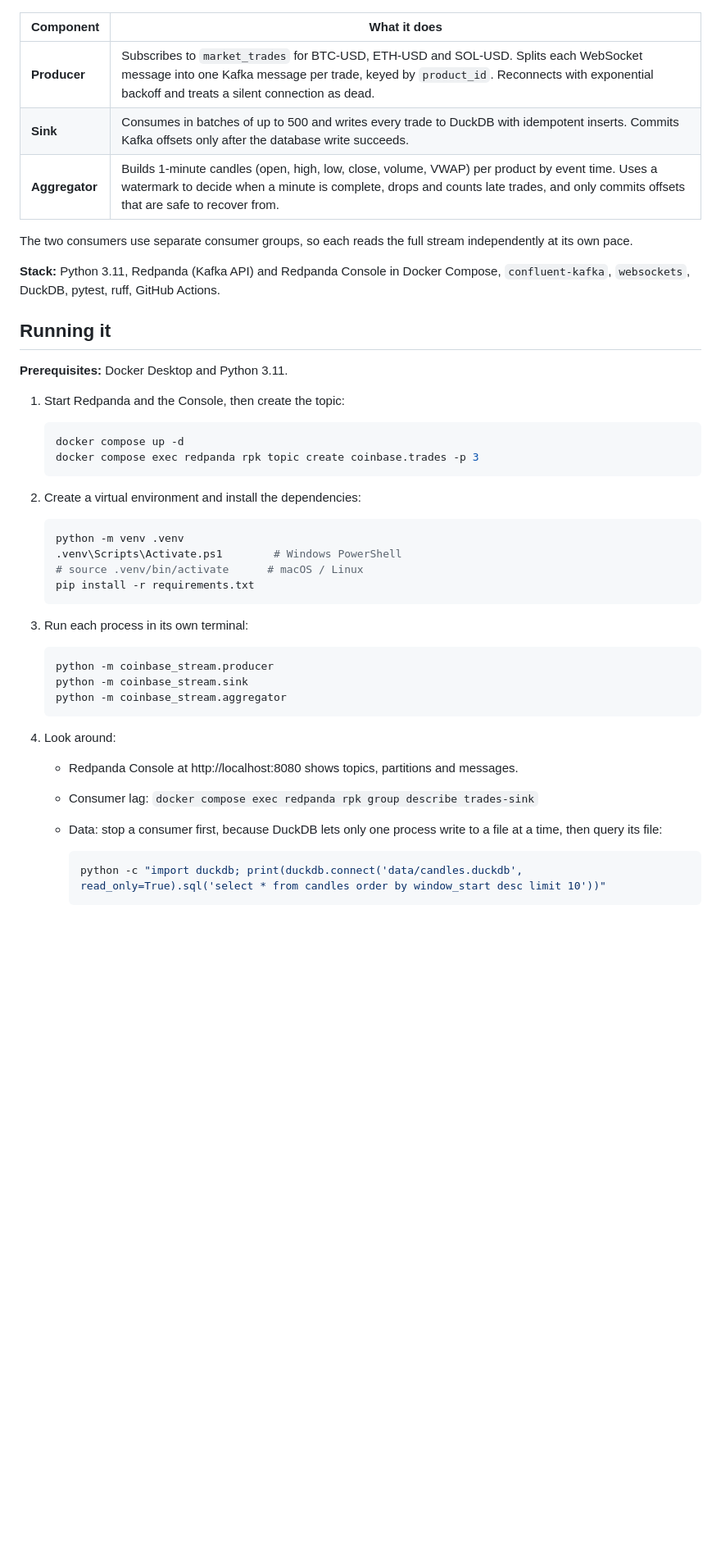
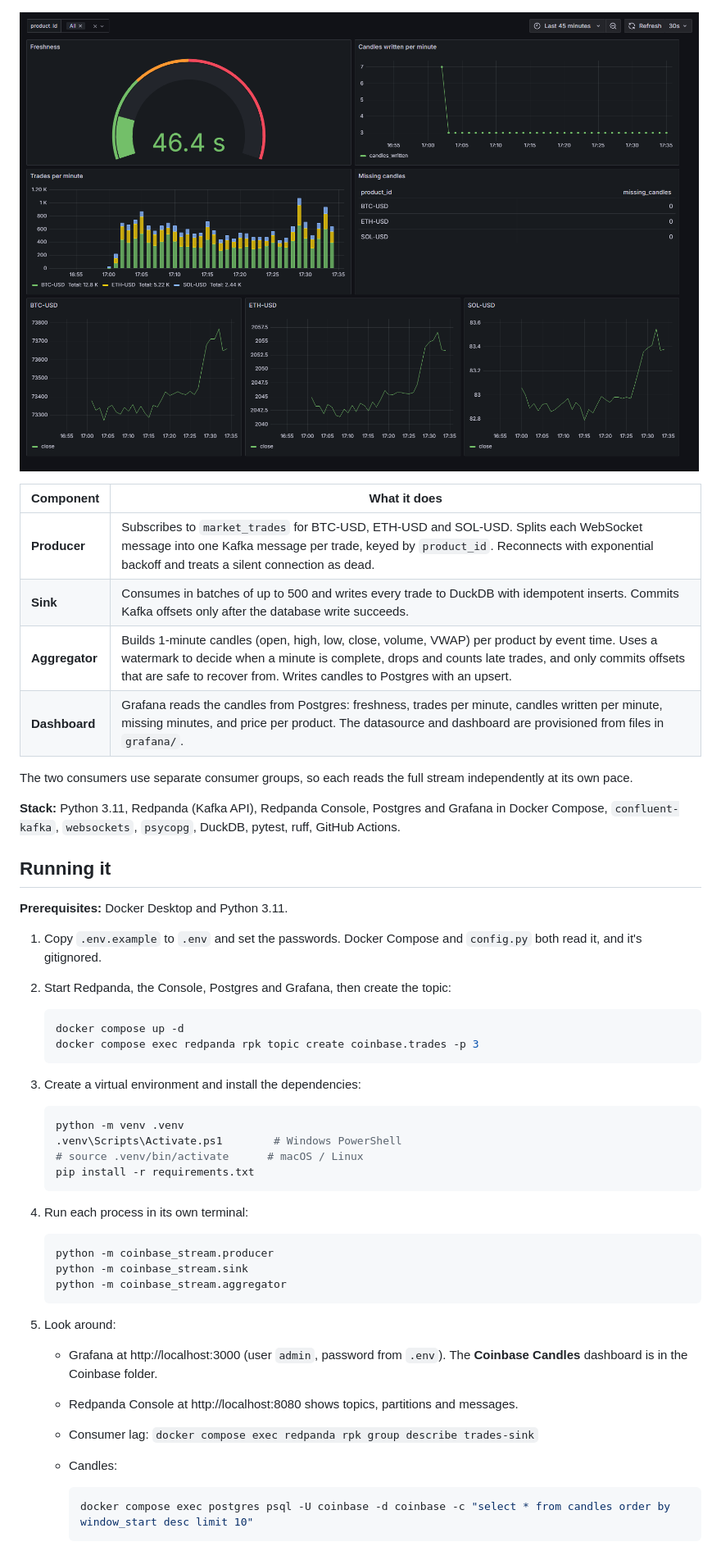
Before and after one commit to elitay152/coinbase-trades-stream, a Markdown page: README.md, the part around one of its changes. Shown at 82% size. GitHub-like rendering; pictures changed too: docs/dashboard.png (added); blank space fills up the shorter version.

Commit message:
Document Postgres and Grafana dashboard; stack trades per minute by product

````diff
--- a/README.md
+++ b/README.md
@@ -17,27 +18,32 @@ flowchart LR
 ```
+
+![Grafana dashboard](docs/dashboard.png)
 
 | Component | What it does |
 |---|---|
 | **Producer** | Subscribes to `market_trades` for BTC-USD, ETH-USD and SOL-USD. Splits each WebSocket message into one Kafka message per trade, keyed by `product_id`. Reconnects with exponential backoff and treats a silent connection as dead. |
 | **Sink** | Consumes in batches of up to 500 and writes every trade to DuckDB with idempotent inserts. Commits Kafka offsets only after the database write succeeds. |
-| **Aggregator** | Builds 1-minute candles (open, high, low, close, volume, VWAP) per product by event time. Uses a watermark to decide when a minute is complete, drops and counts late trades, and only commits offsets that are safe to recover from. |
+| **Aggregator** | Builds 1-minute candles (open, high, low, close, volume, VWAP) per product by event time. Uses a watermark to decide when a minute is complete, drops and counts late trades, and only commits offsets that are safe to recover from. Writes candles to Postgres with an upsert. |
+| **Dashboard** | Grafana reads the candles from Postgres: freshness, trades per minute, candles written per minute, missing minutes, and price per product. The datasource and dashboard are provisioned from files in `grafana/`. |
 
 The two consumers use separate consumer groups, so each reads the full stream independently at its own pace.
 
-**Stack:** Python 3.11, Redpanda (Kafka API) and Redpanda Console in Docker Compose, `confluent-kafka`, `websockets`, DuckDB, pytest, ruff, GitHub Actions.
+**Stack:** Python 3.11, Redpanda (Kafka API), Redpanda Console, Postgres and Grafana in Docker Compose, `confluent-kafka`, `websockets`, `psycopg`, DuckDB, pytest, ruff, GitHub Actions.
 
 ## Running it
 
 **Prerequisites:** Docker Desktop and Python 3.11.
 
-1. Start Redpanda and the Console, then create the topic:
+1. Copy `.env.example` to `.env` and set the passwords. Docker Compose and `config.py` both read it, and it's gitignored.
+
+2. Start Redpanda, the Console, Postgres and Grafana, then create the topic:
 
    ```bash
    docker compose up -d
    docker compose exec redpanda rpk topic create coinbase.trades -p 3
    ```
 
-2. Create a virtual environment and install the dependencies:
+3. Create a virtual environment and install the dependencies:
 
    ```bash
    python -m venv .venv
@@ -46,7 +52,7 @@ The two consumers use separate consumer groups, so each reads the full stream in
    pip install -r requirements.txt
    ```
 
-3. Run each process in its own terminal:
+4. Run each process in its own terminal:
 
    ```bash
    python -m coinbase_stream.producer
@@ -54,12 +60,13 @@ The two consumers use separate consumer groups, so each reads the full stream in
    python -m coinbase_stream.aggregator
    ```
 
-4. Look around:
+5. Look around:
+   - Grafana at http://localhost:3000 (user `admin`, password from `.env`). The **Coinbase Candles** dashboard is in the Coinbase folder.
    - Redpanda Console at http://localhost:8080 shows topics, partitions and messages.
    - Consumer lag: `docker compose exec redpanda rpk group describe trades-sink`
-   - Data: stop a consumer first, because DuckDB lets only one process write to a file at a time, then query its file:
+   - Candles:
 
      ```bash
-     python -c "import duckdb; print(duckdb.connect('data/candles.duckdb', read_only=True).sql('select * from candles order by window_start desc limit 10'))"
+     docker compose exec postgres psql -U coinbase -d coinbase -c "select * from candles order by window_start desc limit 10"
      ```
 
````
Also changed, not shown: other parts of README.md (+18 -4 lines), 1 other file.
